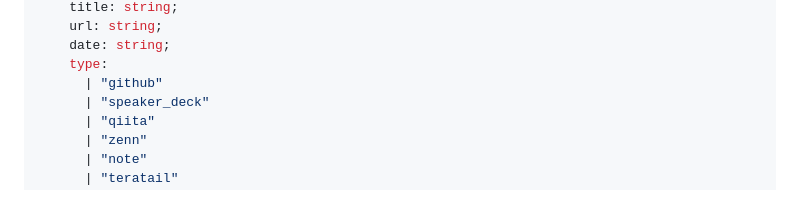
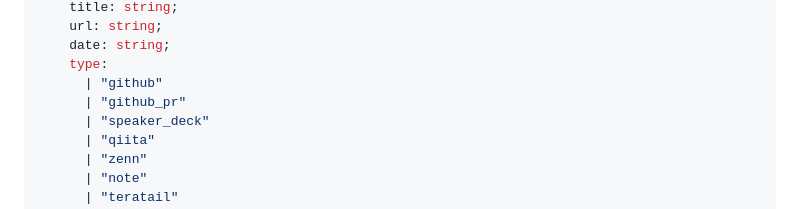
Before and after one commit to lapras-inc/public-api-schema, a Markdown page: README.md, the part around the change. Rendered like a GitHub page.

Commit message:
github_prをactivitesのtypeへ追加

```diff
--- a/README.md
+++ b/README.md
@@ -113,6 +113,7 @@ type Response = {
     date: string;
     type:
       | "github"
+      | "github_pr"
       | "speaker_deck"
       | "qiita"
       | "zenn"
```
